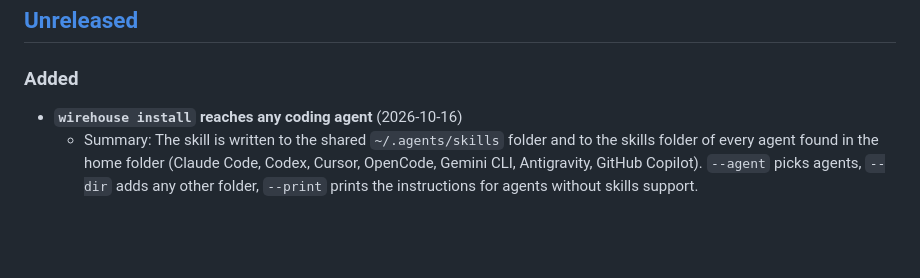
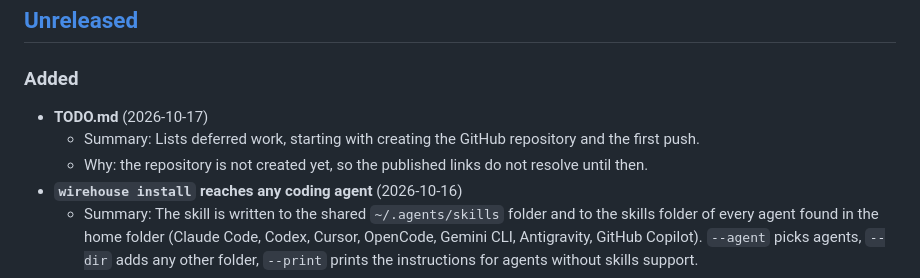
Before and after one commit to creyes-git/wirehouse, a Markdown page: CHANGELOG.md, the part around the change. Drawn GitHub-style; blank space fills up the shorter version.

Commit message:
docs: add todo for creating the repository and first push

```diff
--- a/CHANGELOG.md
+++ b/CHANGELOG.md
@@ -7,6 +7,9 @@ All notable changes to Wirehouse are listed here. The format follows
 ## [Unreleased]
 
 ### Added
+- **TODO.md** (2026-10-17)
+  - Summary: Lists deferred work, starting with creating the GitHub repository and the first push.
+  - Why: the repository is not created yet, so the published links do not resolve until then.
 - **`wirehouse install` reaches any coding agent** (2026-10-16)
   - Summary: The skill is written to the shared `~/.agents/skills` folder and to the skills folder of
     every agent found in the home folder (Claude Code, Codex, Cursor, OpenCode, Gemini CLI,
```
Also changed, not shown: TODO.md (added, +26 -0 lines).
